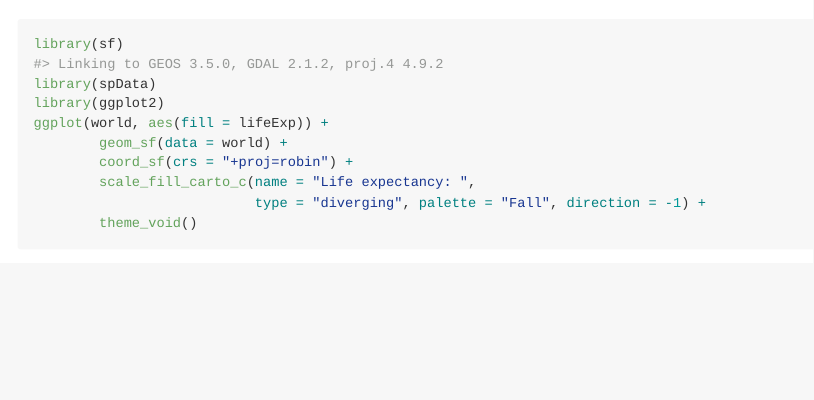
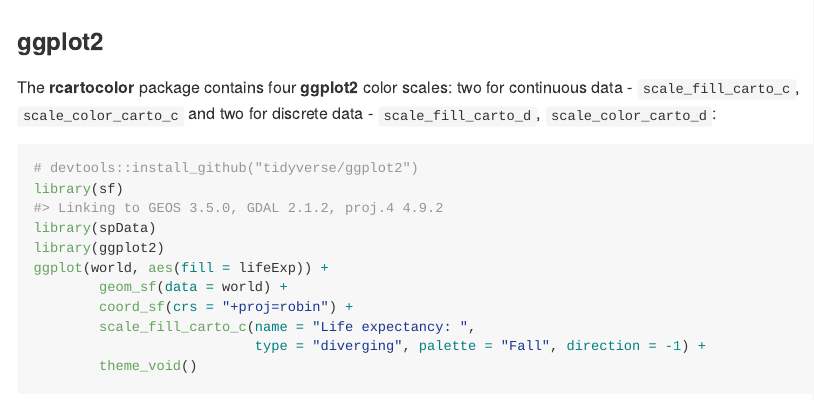
Before and after one commit to Nowosad/rcartocolor, an R Markdown document (README.Rmd): the page in a window 1100 px wide, from 1010 px down. The pictures show the output file README.md that the author committed with the source, drawn offline in the style of GitHub; badge pictures from the web are left out.

Commit message:
readme update

````diff
--- a/README.Rmd
+++ b/README.Rmd
@@ -58,7 +59,12 @@
 display_carto_all()
 ```
 
+### **ggplot2**
+
+The **rcartocolor** package contains four **ggplot2** color scales: two for continuous data - `scale_fill_carto_c`, `scale_color_carto_c` and two for discrete data - `scale_fill_carto_d`, `scale_color_carto_d`:
+
 ```{r examplegg1}
+# devtools::install_github("tidyverse/ggplot2")
 library(sf)
 library(spData)
 library(ggplot2)
````
Also changed, not shown: README.md, README.Rmd (7 more changed lines), 3 other files.
